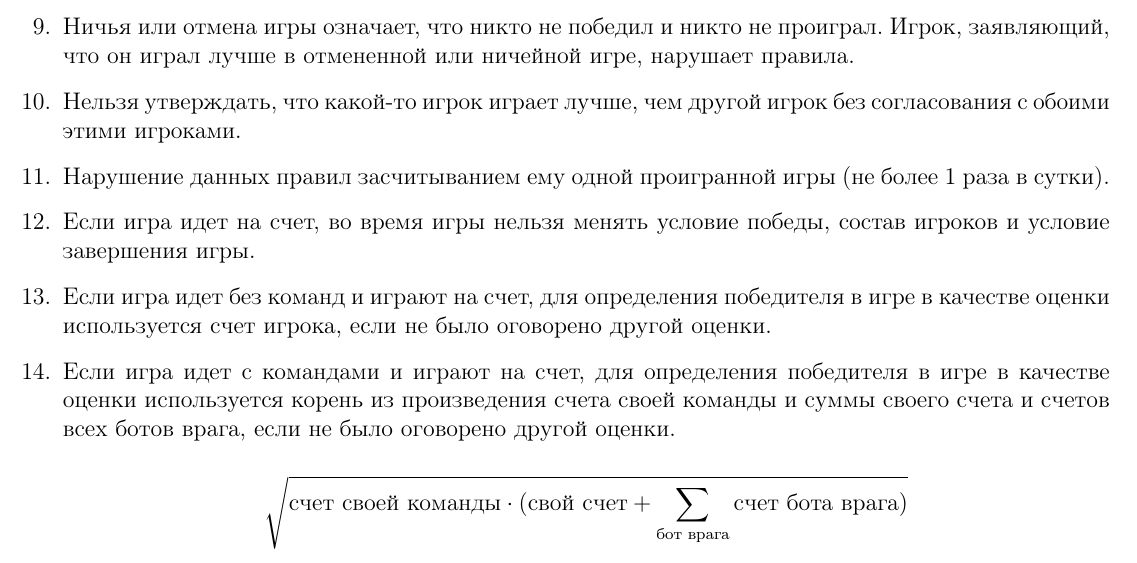
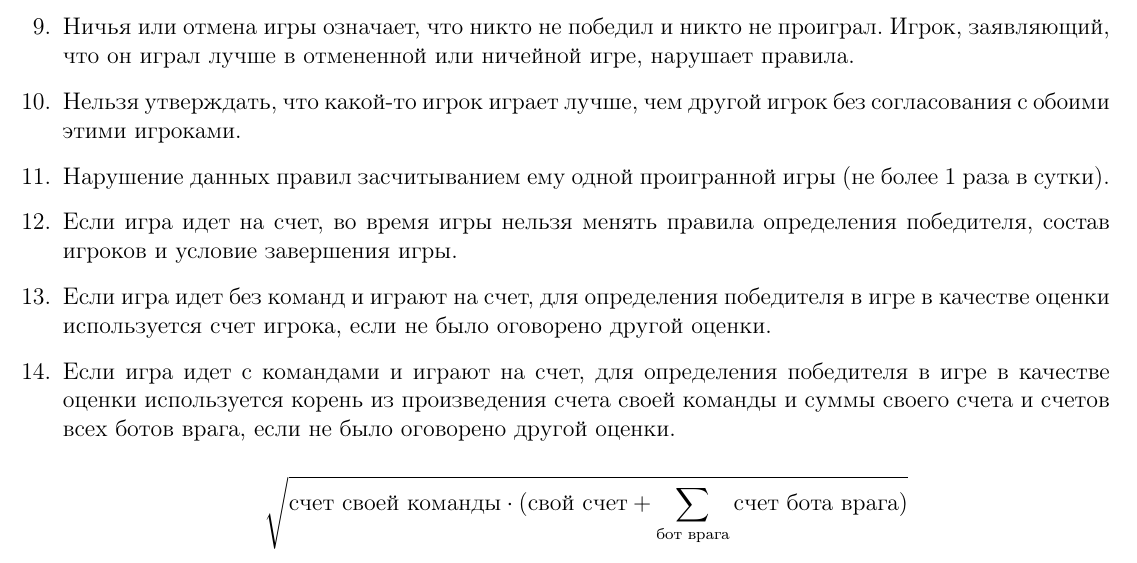
Before and after one commit to starius/oa-rules, a LaTeX document (oa-rules.tex): part of the page, cut so that both start at the same text. Compiled offline with pdfLaTeX.

Commit message:
CLARIFY winner detection

```diff
--- a/oa-rules.tex
+++ b/oa-rules.tex
@@ -49,7 +49,8 @@
     без согласования с обоими этими игроками.
 \item Нарушение данных правил засчитыванием ему одной проигранной игры
     (не более 1 раза в сутки).
-\item Если игра идет на счет, во время игры нельзя менять условие победы,
+\item Если игра идет на счет, во время игры нельзя менять
+    правила определения победителя,
     состав игроков и условие завершения игры.
 \item Если игра идет без команд и играют на счет, для определения
     победителя в игре в качестве оценки используется счет игрока,
```
